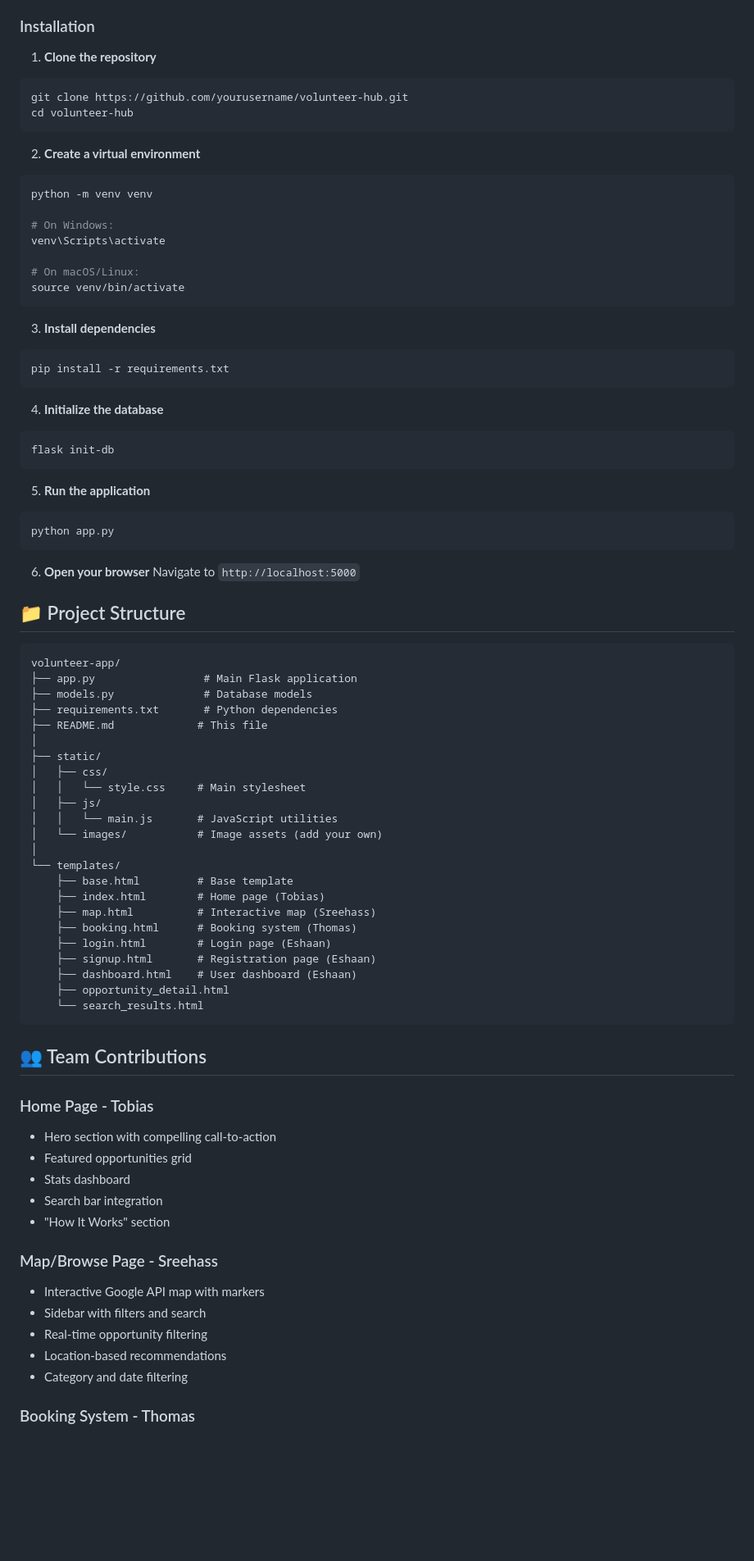
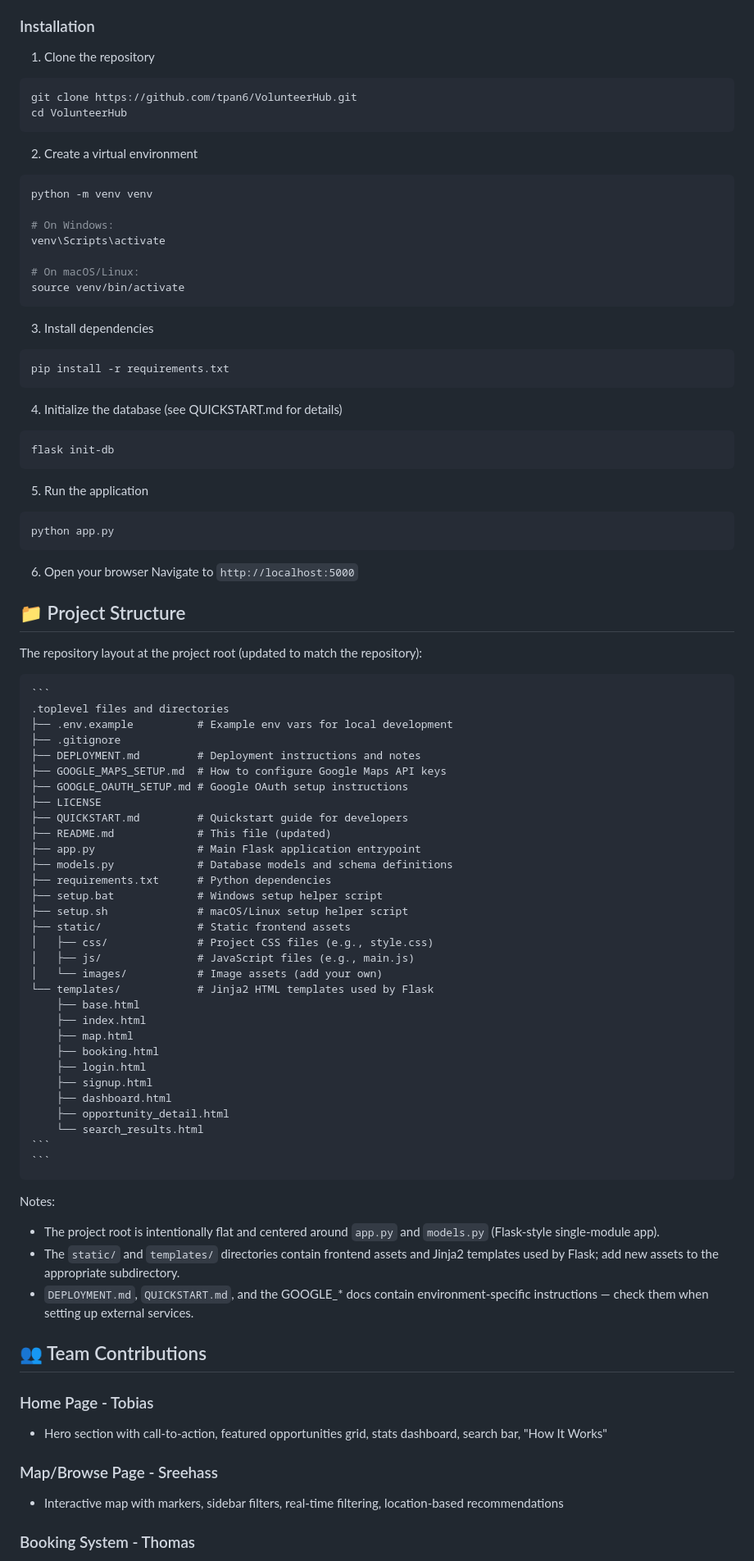
Before and after one commit to tpan6/VolunteerHub, a Markdown page: README.md, the part around one of its changes. Shown at 82% size. GitHub-like rendering; blank space fills up the shorter version.

Commit message:
Update README.md with new content

`````diff
--- a/README.md
+++ b/README.md
@@ -31,13 +31,13 @@ VolunteerHub is a modern web platform that makes it easy for people to find, boo
 
 ### Installation
 
-1. **Clone the repository**
+1. Clone the repository
 ```bash
-git clone https://github.com/yourusername/volunteer-hub.git
-cd volunteer-hub
+git clone https://github.com/tpan6/VolunteerHub.git
+cd VolunteerHub
 ```
 
-2. **Create a virtual environment**
+2. Create a virtual environment
 ```bash
 python -m venv venv
 
@@ -48,66 +48,73 @@ venv\Scripts\activate
 source venv/bin/activate
 ```
 
-3. **Install dependencies**
+3. Install dependencies
 ```bash
 pip install -r requirements.txt
 ```
 
-4. **Initialize the database**
+4. Initialize the database (see QUICKSTART.md for details)
 ```bash
 flask init-db
 ```
 
-5. **Run the application**
+5. Run the application
 ```bash
 python app.py
 ```
 
-6. **Open your browser**
+6. Open your browser
 Navigate to `http://localhost:5000`
 
 ## 📁 Project Structure
 
+The repository layout at the project root (updated to match the repository):
+
+````markdown
 ```
-volunteer-app/
-├── app.py                 # Main Flask application
-├── models.py              # Database models
-├── requirements.txt       # Python dependencies
-├── README.md             # This file
-│
-├── static/
-│   ├── css/
-│   │   └── style.css     # Main stylesheet
-│   ├── js/
-│   │   └── main.js       # JavaScript utilities
+.toplevel files and directories
+├── .env.example          # Example env vars for local development
+├── .gitignore
+├── DEPLOYMENT.md         # Deployment instructions and notes
+├── GOOGLE_MAPS_SETUP.md  # How to configure Google Maps API keys
+├── GOOGLE_OAUTH_SETUP.md # Google OAuth setup instructions
+├── LICENSE
+├── QUICKSTART.md         # Quickstart guide for developers
+├── README.md             # This file (updated)
+├── app.py                # Main Flask application entrypoint
+├── models.py             # Database models and schema definitions
+├── requirements.txt      # Python dependencies
+├── setup.bat             # Windows setup helper script
+├── setup.sh              # macOS/Linux setup helper script
+├── static/               # Static frontend assets
+│   ├── css/              # Project CSS files (e.g., style.css)
+│   ├── js/               # JavaScript files (e.g., main.js)
 │   └── images/           # Image assets (add your own)
-│
-└── templates/
-    ├── base.html         # Base template
-    ├── index.html        # Home page (Tobias)
-    ├── map.html          # Interactive map (Sreehass)
-    ├── booking.html      # Booking system (Thomas)
-    ├── login.html        # Login page (Eshaan)
-    ├── signup.html       # Registration page (Eshaan)
-    ├── dashboard.html    # User dashboard (Eshaan)
+└── templates/            # Jinja2 HTML templates used by Flask
+    ├── base.html
+    ├── index.html
+    ├── map.html
+    ├── booking.html
+    ├── login.html
+    ├── signup.html
+    ├── dashboard.html
     ├── opportunity_detail.html
     └── search_results.html
 ```
+```
+````
+
+Notes:
+- The project root is intentionally flat and centered around `app.py` and `models.py` (Flask-style single-module app).
+- The `static/` and `templates/` directories contain frontend assets and Jinja2 templates used by Flask; add new assets to the appropriate subdirectory.
+- `DEPLOYMENT.md`, `QUICKSTART.md`, and the GOOGLE_* docs contain environment-specific instructions — check them when setting up external services.
 
 ## 👥 Team Contributions
 
 ### Home Page - Tobias
-- Hero section with compelling call-to-action
-- Featured opportunities grid
-- Stats dashboard
-- Search bar integration
-- "How It Works" section
+- Hero section with call-to-action, featured opportunities grid, stats dashboard, search bar, "How It Works"
 
 ### Map/Browse Page - Sreehass
-- Interactive Google API map with markers
-- Sidebar with filters and search
-- Real-time opportunity filtering
-- Location-based recommendations
-- Category and date filtering
+- Interactive map with markers, sidebar filters, real-time filtering, location-based recommendations
 
 ### Booking System - Thomas
`````
Also changed, not shown: other parts of README.md (+35 -92 lines).
